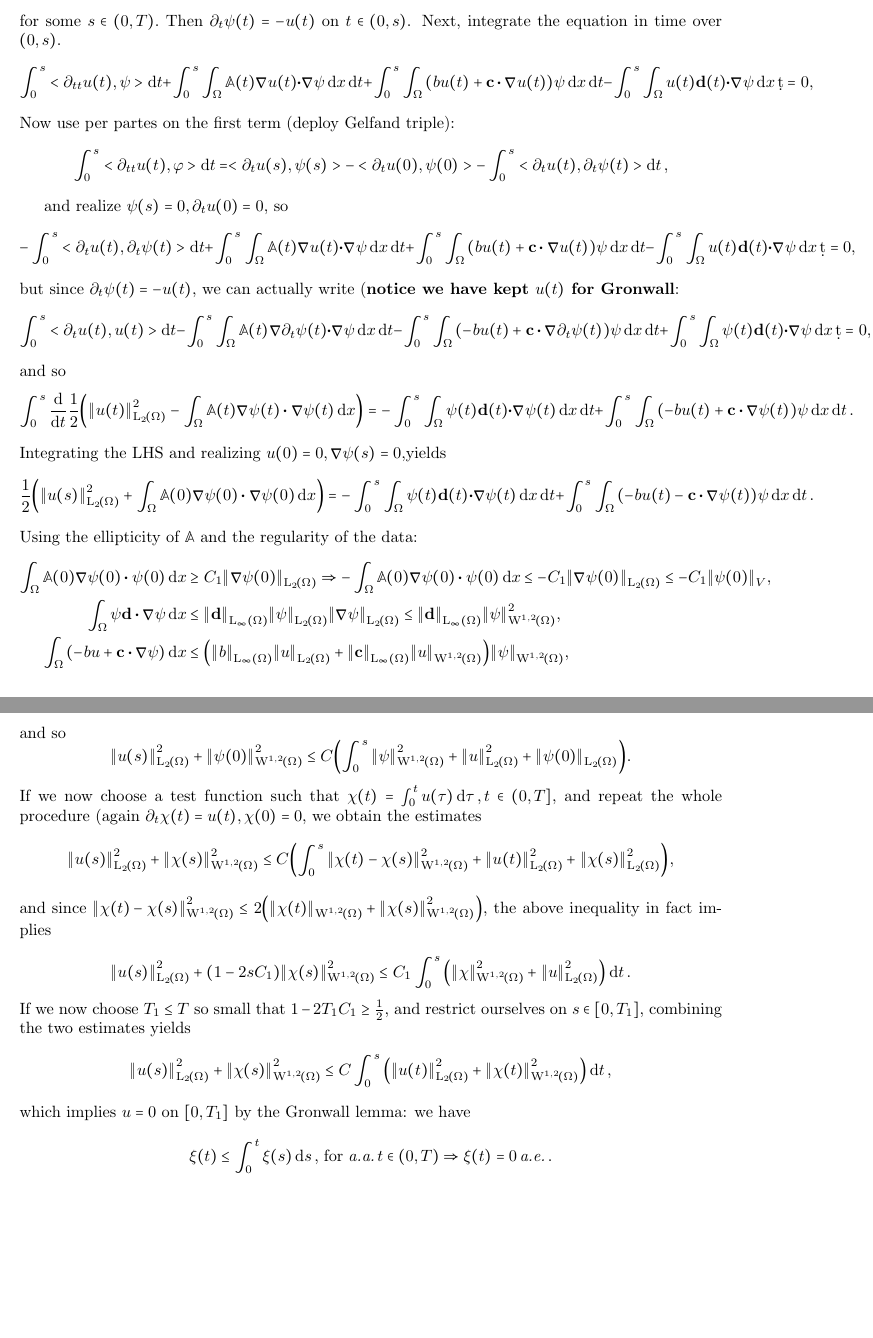
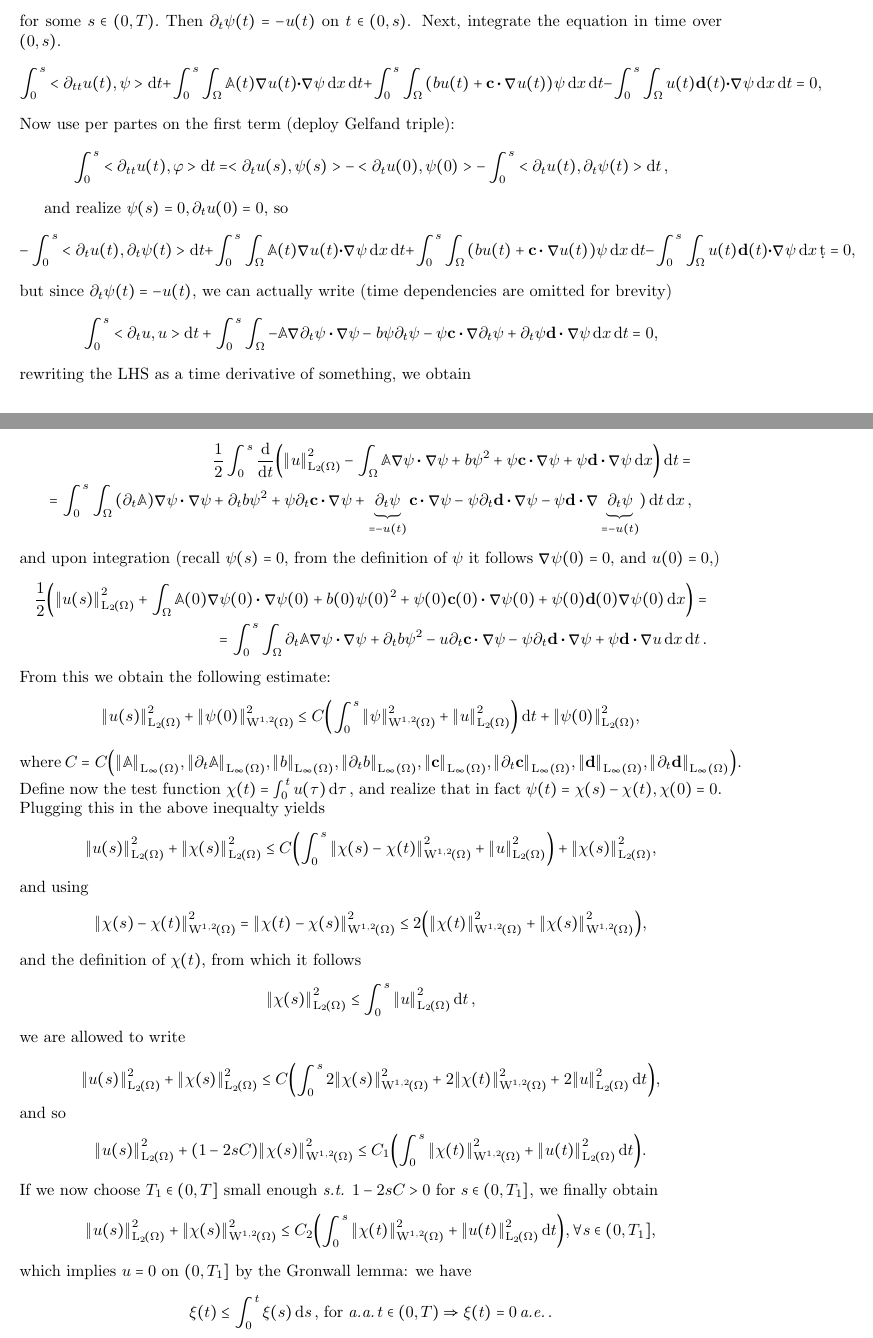
Before and after one commit to moschehaus/notes, a LaTeX document (notes/pdrII/notes_pdrII.tex): two parts of pages 3 and 4 of 37, joined at a grey line, cut so that both start at the same text, the shorter picture padded with empty space. Compiled offline with pdfLaTeX.

Commit message:
now finally written hyperbolic uniqueness correctly

```diff
--- a/notes/pdrII/notes_pdrII.tex
+++ b/notes/pdrII/notes_pdrII.tex
@@ -146,7 +152,7 @@ which means that balls in $\LinfIntX{0}{T}{\LpSet[2]{\Omega}}$ are weakly$^{*}$
 	\]
 	for some $s \in (0,T).$ Then $\partial_t \psi(t) = -u(t)$ on $t \in (0,s)$. Next, integrate the equation in time over $(0,s).$
 	\[
-		\int_0^s <\partial_{tt}u(t),\psi>\dd{t} + \int_0^s \int_{\Omega}\tensorq{A}(t) \grad u(t) \vdot \grad \psi\dd{x} \dd{t} + \int_0^s \int_{\Omega}\qty(bu(t) + \vb{c} \vdot \grad u(t))\psi\dd{x} \dd{t} - \int_0^s \int_{\Omega}u(t) \vb{d}(t) \vdot \grad \psi\dd{x} \d{t} = 0,
+		\int_0^s <\partial_{tt}u(t),\psi>\dd{t} + \int_0^s \int_{\Omega}\tensorq{A}(t) \grad u(t) \vdot \grad \psi\dd{x} \dd{t} + \int_0^s \int_{\Omega}\qty(bu(t) + \vb{c} \vdot \grad u(t))\psi\dd{x} \dd{t} - \int_0^s \int_{\Omega}u(t) \vb{d}(t) \vdot \grad \psi\dd{x} \dd{t} = 0,
 	\]
 Now use per partes on the first term (deploy Gelfand triple):
 \[
@@ -157,41 +163,51 @@ Now use per partes on the first term (deploy Gelfand triple):
 	\[
 		- \int_0^s <\partial_t u(t), \partial_t \psi(t)> \dd{t}+ \int_0^s \int_{\Omega}\tensorq{A}(t) \grad u(t) \vdot \grad \psi\dd{x} \dd{t} + \int_0^s \int_{\Omega}\qty(bu(t) + \vb{c} \vdot \grad u(t))\psi\dd{x} \dd{t} - \int_0^s \int_{\Omega}u(t) \vb{d}(t) \vdot \grad \psi\dd{x} \d{t} = 0,
 	\]
-	but since $\partial_t \psi(t) = - u(t),$ we can actually write (\textbf{notice we have kept $u(t)$ for Gronwall}:
-	\[
-		 \int_0^s<\partial_t u(t), u(t)> \dd{t}- \int_0^s \int_{\Omega}\tensorq{A}(t) \grad \partial_t \psi (t) \vdot \grad \psi\dd{x} \dd{t} - \int_0^s \int_{\Omega}\qty(-bu(t) + \vb{c} \vdot \grad \partial_t \psi(t))\psi\dd{x} \dd{t} + \int_0^s \int_{\Omega}\psi(t) \vb{d}(t) \vdot \grad \psi\dd{x} \d{t} = 0,
+	but since $\partial_t \psi(t) = - u(t),$ we can actually write (time dependencies are omitted for brevity)
+	\[
+		\int_0^s <\partial_t u, u> \dd{t} + \int_0^s \int_{\Omega}-\tensorq{A} \grad \partial_t \psi \vdot \grad \psi - b \psi \partial_t \psi - \psi \vb{c} \vdot \grad \partial_t \psi + \partial_t \psi \vb{d} \vdot \grad \psi \dd{x} \dd{t} = 0,
+	\]
+	rewriting the LHS as a time derivative of something, we obtain
+
+	\begin{align*}
+		\frac{1}{2}\int_0^s \dv{t}\qty (\norm{u}_{\LpSet[2]{\Omega}}^{2} - \int_{\Omega}\tensorq{A}\grad \psi \vdot \grad \psi + b \psi^{2} + \psi \vb{c} \vdot \grad \psi + \psi \vb{d} \vdot \grad \psi \dd{x})\dd{t} = \\
+		=\int_0^s \int_{\Omega}\qty(\partial_t \tensorq{A}) \grad \psi \vdot \grad \psi + \partial_t b \psi^{2} + \psi \partial_t \vb{c} \vdot \grad \psi + \underbrace{\partial_t \psi}_{=-u(t)} \vb{c} \vdot \grad \psi - \psi \partial_t \vb{d} \vdot \grad \psi - \psi \vb{d} \vdot \grad \underbrace{\partial_t \psi}_{=- u(t)})\dd{t}\dd{x},
+	\end{align*}
+	and upon integration (recall $\psi(s) =0,$ from the definition of $\psi$ it follows $\grad \psi(0) = 0,$ and $u(0) =0,$)
+	\begin{align*}
+		\frac{1}{2}\qty(\norm{u(s)}_{\LpSet[2]{\Omega}}^{2} + \int_{\Omega}\tensorq{A}(0) \grad \psi(0) \vdot \grad\psi(0) + b(0) \psi(0)^{2} + \psi(0) \vb{c}(0) \vdot \grad \psi(0) + \psi(0) \vb{d}(0) \grad \psi(0) \dd{x}) = \\
+		= \int_0^s \int_{\Omega}\partial_t \tensorq{A} \grad \psi \vdot \grad\psi + \partial_t b \psi^{2} - u \partial_t \vb{c} \vdot \grad \psi - \psi \partial_t \vb{d} \vdot \grad \psi + \psi \vb{d} \vdot \grad u\dd{x}\dd{t}.
+	\end{align*}
+	From this we obtain the following estimate:
+	\[
+		\norm{u(s)}_{\LpSet[2]{\Omega}}^{2} + \norm{\psi(0)}_{\WkpSet[1][2]{\Omega}}^{2} \leq C\qty(\int_0^s \norm{\psi}_{\WkpSet[1][2]{\Omega}}^{2} + \norm{u}_{\LpSet[2]{\Omega}}^{2})\dd{t} + \norm{\psi(0)}_{\LpSet[2]{\Omega}}^{2},
+	\]
+	where $C = C\qty(\norm{\tensorq{A}}_{\LinfSet{\Omega}}, \norm{\partial_t \tensorq{A}}_{\LinfSet{\Omega}}, \norm{b}_{\LinfSet{\Omega}}, \norm{\partial_t b}_{\LinfSet{\Omega}}, \norm{\vb{c}}_{\LinfSet{\Omega}}, \norm{\partial_t\vb{c}}_{\LinfSet{\Omega}}, \norm{\vb{d}}_{\LinfSet{\Omega}}, \norm{\partial_t\vb{d}}_{\LinfSet{\Omega}}).$ Define now the test function $\chi(t) = \int_0^t u(\tau)\dd{\tau},$ and realize that in fact $\psi(t) = \chi(s) - \chi(t), \chi(0) = 0.$ Plugging this in the above inequalty yields
+	\[
+		\norm{u(s)}_{\LpSet[2]{\Omega}}^{2} + \norm{\chi(s)}_{\LpSet[2]{\Omega}}^{2} \leq C\qty(\int_0^s \norm{\chi(s)-\chi(t)}_{\WkpSet[1][2]{\Omega}}^{2} + \norm{u}_{\LpSet[2]{\Omega}}^{2})+ \norm{\chi(s)}_{\LpSet[2]{\Omega}}^{2},
+	\]
+	and using
+	\[
+		\norm{\chi(s)-\chi(t)}_{\WkpSet[1][2]{\Omega}}^{2} = \norm{\chi(t)- \chi(s)}_{\WkpSet[1][2]{\Omega}}^{2} \leq 2\qty(\norm{\chi(t)}_{\WkpSet[1][2]{\Omega}}^{2} + \norm{\chi(s)}_{\WkpSet[1][2]{\Omega}}^{2}),
+	\]
+	and the definition of $\chi(t),$ from which it follows
+	\[
+		\norm{\chi(s)}_{\LpSet[2]{\Omega}}^{2} \leq \int_0^s \norm{u}_{\LpSet[2]{\Omega}}^{2}\dd{t},
+	\]
+	we are allowed to write
+
+	\[
+		\norm{u(s)}_{\LpSet[2]{\Omega}}^{2} + \norm{\chi(s)}_{\LpSet[2]{\Omega}}^{2} \leq C\qty(\int_0^s 2 \norm{\chi(s)}_{\WkpSet[1][2]{\Omega}}^{2}+ 2\norm{\chi(t)}_{\WkpSet[1][2]{\Omega}}^{2} + 2 \norm{u}_{\LpSet[2]{\Omega}}^{2}\dd{t}),
 	\]
 	and so
 	\[
-		\int_0^s \dv{t} \frac{1}{2}\qty(\norm{u(t)}_{\LpSet[2]{\Omega}}^{2}- \int_{\Omega}\tensorq{A}(t) \grad \psi(t) \vdot \grad \psi(t)\dd{x}) = - \int_0^s \int_{\Omega}\psi(t) \vb{d}(t) \vdot \grad \psi(t)\dd{x}\dd{t} + \int_0^s \int_{\Omega}\qty(-b u(t) + \vb{c} \vdot \grad  \psi(t))\psi\dd{x}\dd{t}.
-	\]
-	Integrating the LHS and realizing $u(0) = 0, \grad \psi (s) = 0,$yields
-	\[
-		\frac{1}{2}\qty(\norm{u(s)}_{\LpSet[2]{\Omega}}^{2} + \int_{\Omega}\tensorq{A}(0) \grad \psi(0) \vdot \grad\psi(0)\dd{x}) = - \int_0^s \int_{\Omega}\psi(t) \vb{d}(t) \vdot \grad \psi(t)\dd{x}\dd{t} + \int_0^s \int_{\Omega}\qty(-b u(t) - \vb{c} \vdot \grad  \psi(t))\psi\dd{x}\dd{t}.
-	\]
-	Using the ellipticity of $\tensorq{A}$ and the regularity of the data: \begin{align*}
-		\int_{\Omega}\tensorq{A}(0) \grad \psi(0) \vdot \psi(0)\dd{x} &\geq C_1 \norm{\grad \psi(0)}_{\LpSet[2]{\Omega}} \Rightarrow - \int_{\Omega}\tensorq{A}(0) \grad \psi(0) \vdot \psi(0)\dd{x} \leq -C_1 \norm{\grad \psi(0)}_{\LpSet[2]{\Omega}} \leq -C_1 \norm{\psi(0)}_V, \\
-		\int_{\Omega}\psi \vb{d} \vdot \grad \psi\dd{x} &\leq \norm{\vb{d}}_{\LinfSet{\Omega}}\norm{\psi}_{\LpSet[2]{\Omega}}\norm{\grad \psi}_{\LpSet[2]{\Omega}}\leq \norm{\vb{d}}_{\LinfSet{\Omega}}\norm{\psi}_{\WkpSet[1][2]{\Omega}}^{2}, \\
-		\int_{\Omega}\qty(-bu + \vb{c} \vdot \grad \psi)\dd{x} &\leq \qty(\norm{b}_{\LinfSet{\Omega}} \norm{u}_{\LpSet[2]{\Omega}} + \norm{\vb{c}}_{\LinfSet{\Omega}}\norm{u}_{\WkpSet[1][2]{\Omega}}) \norm{\psi}_{\WkpSet[1][2]{\Omega}},
-	\end{align*}
-and so
-\[
-	\norm{u(s)}_{\LpSet[2]{\Omega}}^{2} + \norm{\psi(0)}_{\WkpSet[1][2]{\Omega}}^{2} \leq C\qty(\int_0^s \norm{\psi}_{\WkpSet[1][2]{\Omega}}^{2} + \norm{u}_{\LpSet[2]{\Omega}}^{2} + \norm{\psi(0)}_{\LpSet[2]{\Omega}}).
-\]
-If we now choose a test function such that $\chi(t) = \int_0^t u(\tau) \dd{\tau}, t \in (0,T],$ and repeat the whole procedure (again $\partial_t \chi(t) = u(t), \chi(0) = 0,$ we obtain the estimates
-\[
-	\norm{u(s)}_{\LpSet[2]{\Omega}}^{2} + \norm{\chi(s)}_{\WkpSet[1][2]{\Omega}}^{2} \leq C\qty(\int_0^s \norm{\chi(t) - \chi(s)}_{\WkpSet[1][2]{\Omega}}^{2} + \norm{u(t)}_{\LpSet[2]{\Omega}}^{2} + \norm{\chi(s)}_{\LpSet[2]{\Omega}}^{2}),
-\]
-and since $\norm{\chi(t) - \chi(s)}_{\WkpSet[1][2]{\Omega}}^{2} \leq 2 \qty(\norm{\chi(t)}_{\WkpSet[1][2]{\Omega}} + \norm{\chi(s)}_{\WkpSet[1][2]{\Omega}}^{2}),$ the above inequality in fact implies
-
-\[
-	\norm{u(s)}_{\LpSet[2]{\Omega}}^{2} + \qty(1-2 s C_1)\norm{\chi(s)}_{\WkpSet[1][2]{\Omega}}^{2} \leq C_1 \int_0^s \qty(\norm{\chi}_{\WkpSet[1][2]{\Omega}}^{2}+ \norm{u}_{\LpSet[2]{\Omega}}^{2} )\dd{t}.
-\]
-If we now choose $T_1 \leq T$ so small that $1-2T_1 C_1 \geq \frac{1}{2},$ and restrict ourselves on $s \in [0,T_1]$, combining the two estimates yields
-\[
-	\norm{u(s)}_{\LpSet[2]{\Omega}}^{2} + \norm{\chi(s)}_{\WkpSet[1][2]{\Omega}}^{2} \leq C \int_0^s\qty(\norm{u(t)}_{\LpSet[2]{\Omega}}^{2} + \norm{\chi(t)}_{\WkpSet[1][2]{\Omega}}^{2})\dd{t},
-\]
-which implies $u = 0$ on $[0,T_1]$ by the Gronwall lemma: we have
+		\norm{u(s)}_{\LpSet[2]{\Omega}}^{2} + (1-2sC) \norm{\chi(s)}_{\WkpSet[1][2]{\Omega}}^{2} \leq C_1 \qty(\int_0^s \norm{\chi(t)}_{\WkpSet[1][2]{\Omega}}^{2} + \norm{u(t)}_{\LpSet[2]{\Omega}}^{2} \dd{t}).
+	\]
+	If we now choose $T_1 \in (0,T]$ small enough \textit{s.t.} $1-2sC > 0$ for $s \in (0,T_1],$ we finally obtain
+	\[
+		\norm{u(s)}_{\LpSet[2]{\Omega}}^{2} + \norm{\chi(s)}_{\WkpSet[1][2]{\Omega}}^{2} \leq C_2 \qty(\int_0^s \norm{\chi(t)}_{\WkpSet[1][2]{\Omega}}^{2} + \norm{u(t)}_{\LpSet[2]{\Omega}}^{2}\dd{t}), \forall s \in (0,T_1],
+	\]
+which implies $u = 0$ on $(0,T_1]$ by the Gronwall lemma: we have
 \[
 	\xi(t) \leq \int_0^t \xi(s) \dd{s}, \, \text{for} \, \, \text{\textit{a.a.}} \, t \in (0,T) \Rightarrow \xi(t) = 0 \, \text{\textit{a.e.}} \,.
 \]
```
Also changed, not shown: notes/pdrII/notes_pdrII.pdf, notes/pdrII/notes_pdrII.tex (10 more changed lines), 7 other files.
